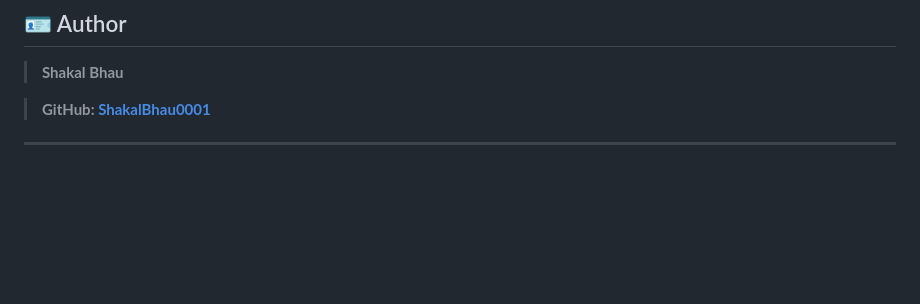
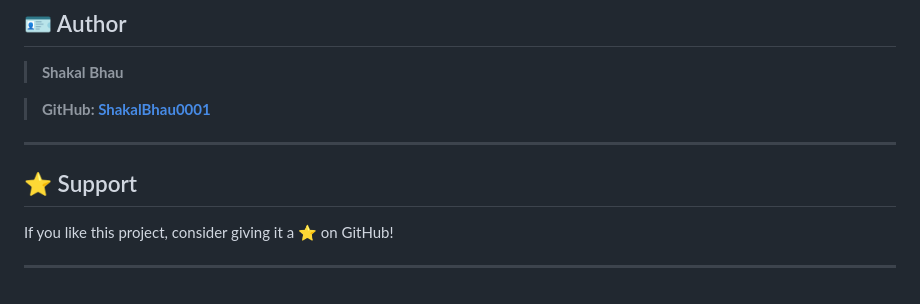
Before and after one commit to ShakalBhau0001/typing-speed-tester, a Markdown page: README.md, the part around one of its changes. Rendered like a GitHub page; blank space fills up the shorter version.

```diff
--- a/README.md
+++ b/README.md
@@ -141,3 +140,9 @@ No server, build tools, or external dependencies are required.
 > **GitHub: [ShakalBhau0001](https://github.com/ShakalBhau0001)**
 
 ---
+
+## ⭐ Support
+
+If you like this project, consider giving it a ⭐ on GitHub!
+
+---
```
Also changed, not shown: other parts of README.md (+0 -1 lines).
